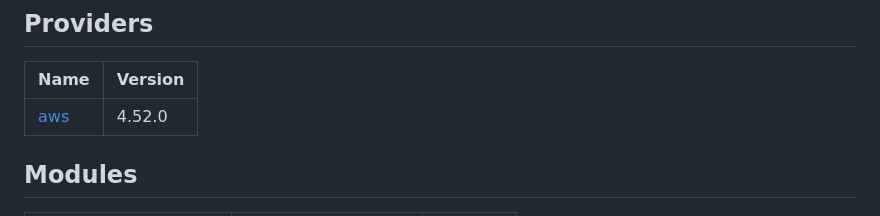
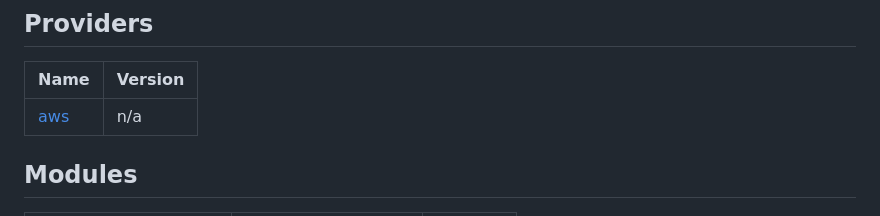
Before and after one commit to defenseunicorns/delivery-aws-iac, a Markdown page: examples/complete-example/README.md, the part around the change. GitHub-like rendering.

Commit message:
fix precommit errors

```diff
--- a/examples/complete-example/README.md
+++ b/examples/complete-example/README.md
@@ -145,7 +145,7 @@ No requirements.
 
 | Name | Version |
 |------|---------|
-| <a name="provider_aws"></a> [aws](#provider\_aws) | 4.52.0 |
+| <a name="provider_aws"></a> [aws](#provider\_aws) | n/a |
 
 ## Modules
 
```
